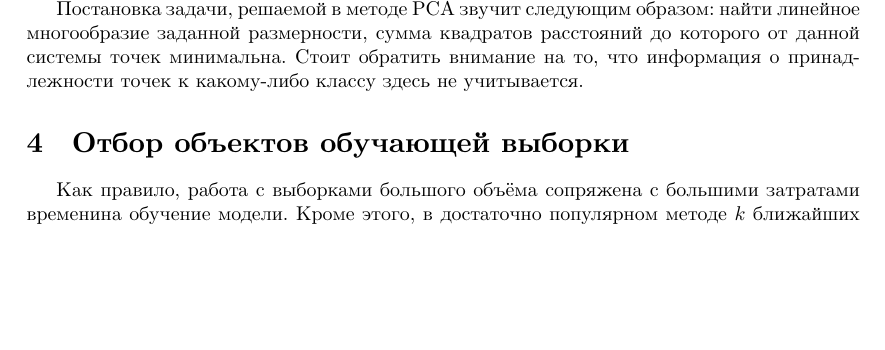
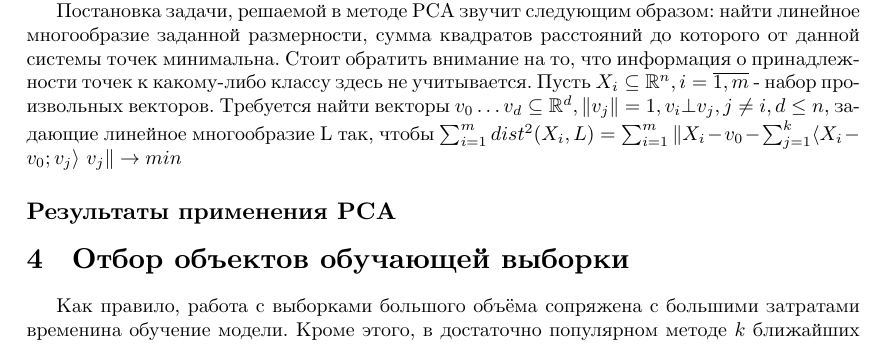
Before and after one commit to sovrasov/ML-Advertisement-Recognition, a LaTeX paper (paper/main.tex, which reads paper/features-selection.tex): part of page 2 of 5, cut so that both start at the same text, the shorter picture padded with empty space. Compiled offline with XeLaTeX.

Commit message:
Finish description of PCA

```diff
--- a/paper/features-selection.tex
+++ b/paper/features-selection.tex
@@ -13,7 +14,6 @@
  \par
  Постановка задачи, решаемой в методе PCA звучит следующим образом: найти линейное многообразие заданной
  размерности, сумма квадратов расстояний до которого от данной системы точек минимальна. Стоит обратить внимание на то, что информация о принадлежности точек к какому-либо классу здесь не учитывается.
-
- \end{PCA}
-
-\end{Отбор признаков}
+ Пусть \( X_i \subseteq \mathbb{R}^n, i=\overline{1,m} \) - набор произвольных векторов. Требуется найти векторы \(v_0\ldots v_d\subseteq \mathbb{R}^d, \Vert v_j \Vert = 1, v_i \bot v_j, j \neq  i, d \leq n\), задающие линейное многообразие L так, чтобы \(
+ \sum_{i=1}^{m} dist^2(X_i, L) = \sum_{i=1}^{m}\Vert X_i - v_0 - \sum_{j=1}^k\langle X_i - v_0; v_j\rangle\ v_j \Vert\rightarrow min\)
+ \subsection*{Результаты применения PCA}
```
Also changed, not shown: paper/features-selection.tex (5 more changed lines).
